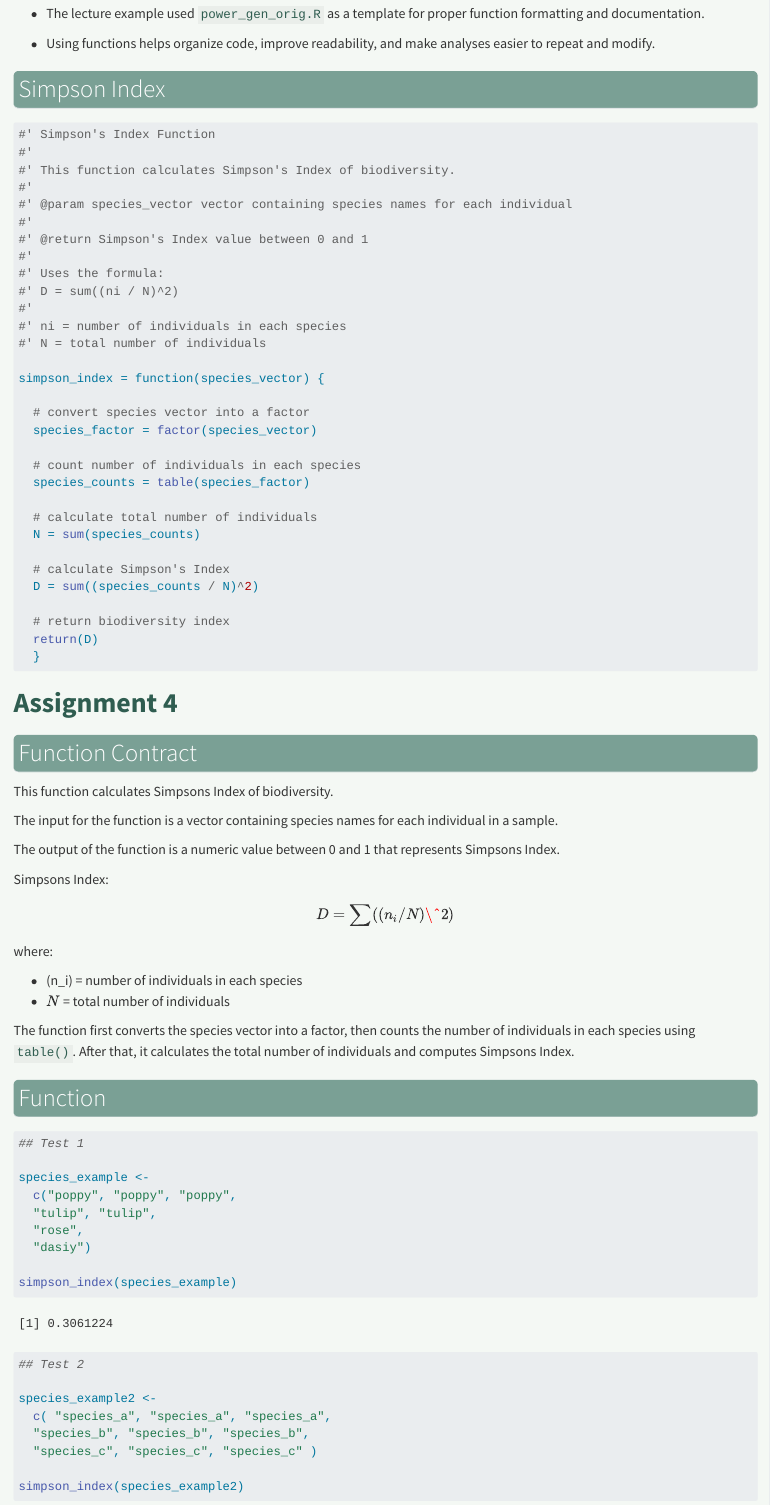
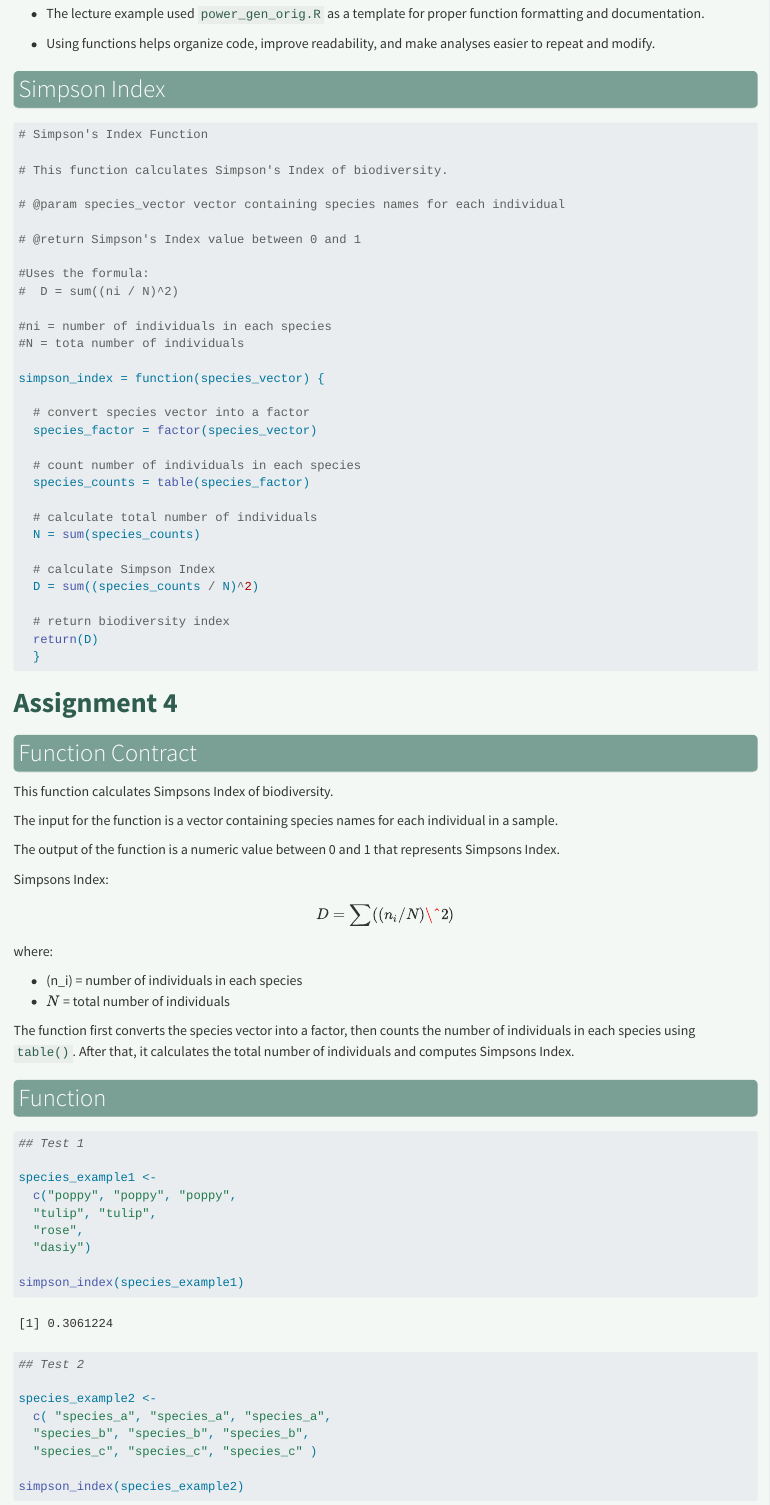
Before and after one commit to emma-rodriguez-z/assignment_4, a Quarto document (script_assignment_4.qmd): the page in a window 1100 px wide, from 580 px down. Rendered offline with R 4.5, knitr and Pandoc in place of Quarto, with nearby package versions.

Commit message:
test again

````diff
--- a/script_assignment_4.qmd
+++ b/script_assignment_4.qmd
@@ -56,19 +56,19 @@ In this assignment, I created a function in R to calculate Simpson’s Index of
 ## Simpson Index
 
 ```{r}
-#' Simpson's Index Function
-#'
-#' This function calculates Simpson's Index of biodiversity.
-#'
-#' @param species_vector vector containing species names for each individual
-#'
-#' @return Simpson's Index value between 0 and 1
-#'
-#' Uses the formula:
-#' D = sum((ni / N)^2)
-#'
-#' ni = number of individuals in each species
-#' N = total number of individuals
+# Simpson's Index Function
+
+# This function calculates Simpson's Index of biodiversity.
+
+# @param species_vector vector containing species names for each individual
+
+# @return Simpson's Index value between 0 and 1
+
+#Uses the formula:
+#  D = sum((ni / N)^2)
+
+#ni = number of individuals in each species
+#N = tota number of individuals
 
 simpson_index = function(species_vector) {
 
@@ -81,7 +81,7 @@ simpson_index = function(species_vector) {
   # calculate total number of individuals
   N = sum(species_counts)
 
-  # calculate Simpson's Index
+  # calculate Simpson Index
   D = sum((species_counts / N)^2)
 
   # return biodiversity index
@@ -116,19 +116,18 @@ The function first converts the species vector into a factor, then counts the nu
 
 ## Test 1
 
-species_example <-
+species_example1 <-
   c("poppy", "poppy", "poppy",
   "tulip", "tulip",
   "rose",
   "dasiy")
 
-simpson_index(species_example)
+simpson_index(species_example1)
 
 
 ```
 
 ```{r}
-
 
 ## Test 2
 
````
